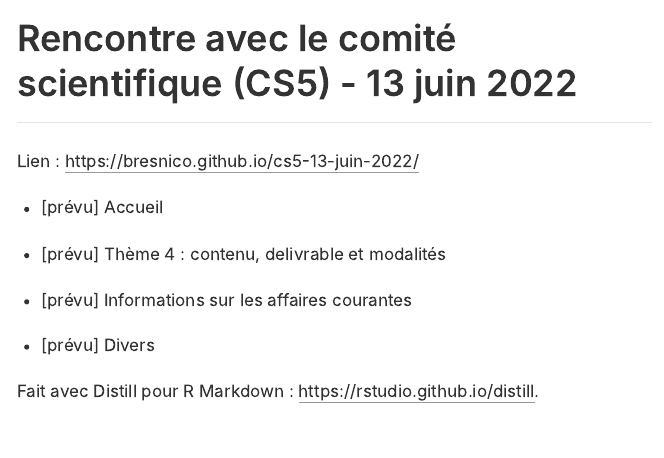
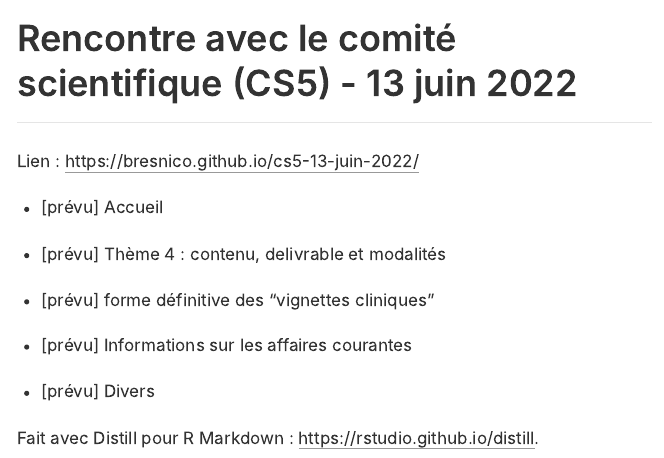
Before and after one commit to bresnico/archives, an R Markdown document (index.Rmd): the page in a window 1100 px wide, from 5170 px down. The pictures show the output file index.html that the author committed with the source, opened offline.

Commit message:
modif oj 13 juin

```diff
--- a/index.Rmd
+++ b/index.Rmd
@@ -132,6 +132,7 @@ Lien : <https://bresnico.github.io/cs5-13-juin-2022/>
 
 - [prévu] Accueil
 - [prévu] Thème 4 : contenu, delivrable et modalités
+- [prévu] forme définitive des “vignettes cliniques”
 - [prévu] Informations sur les affaires courantes
 - [prévu] Divers
 
```
Also changed, not shown: index.html.
